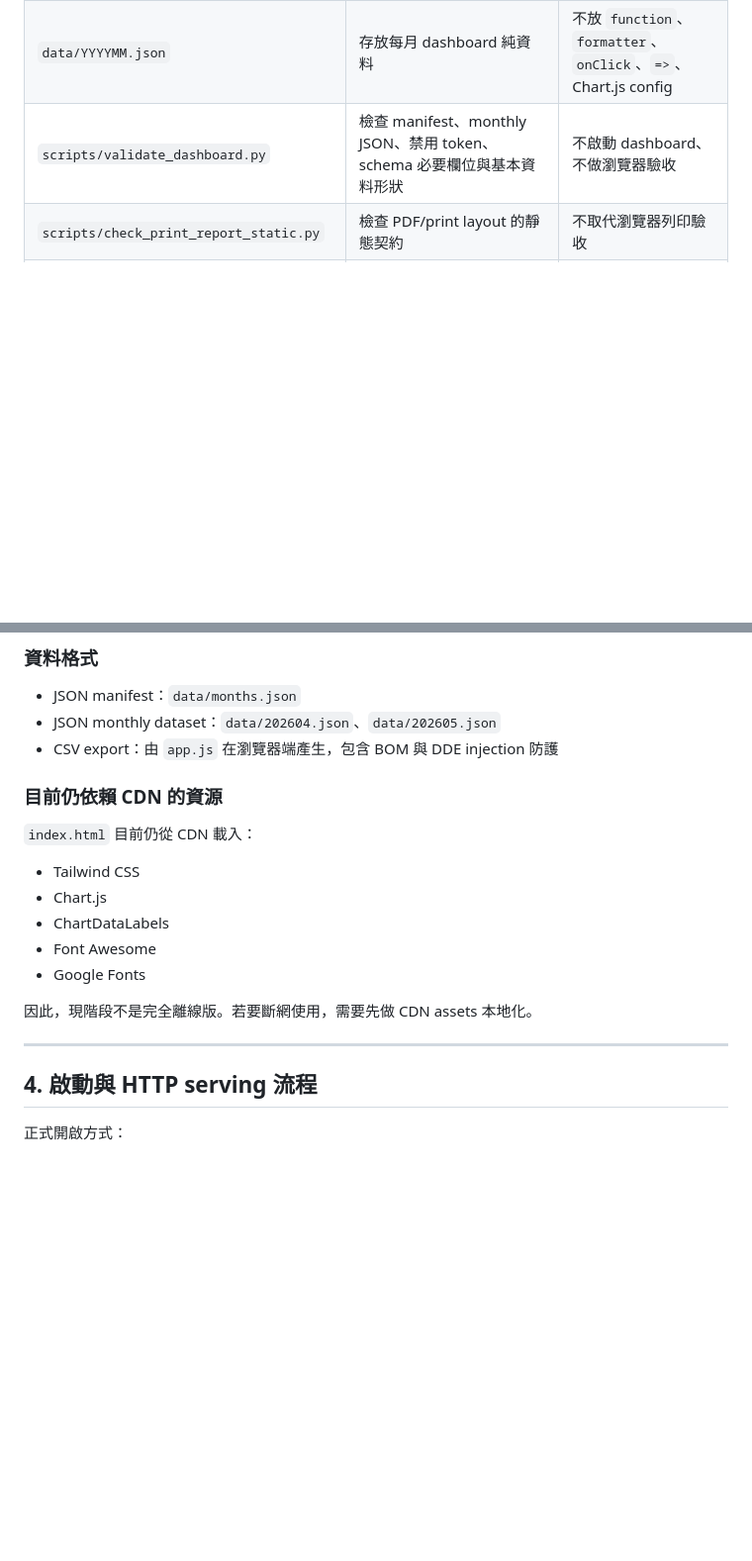
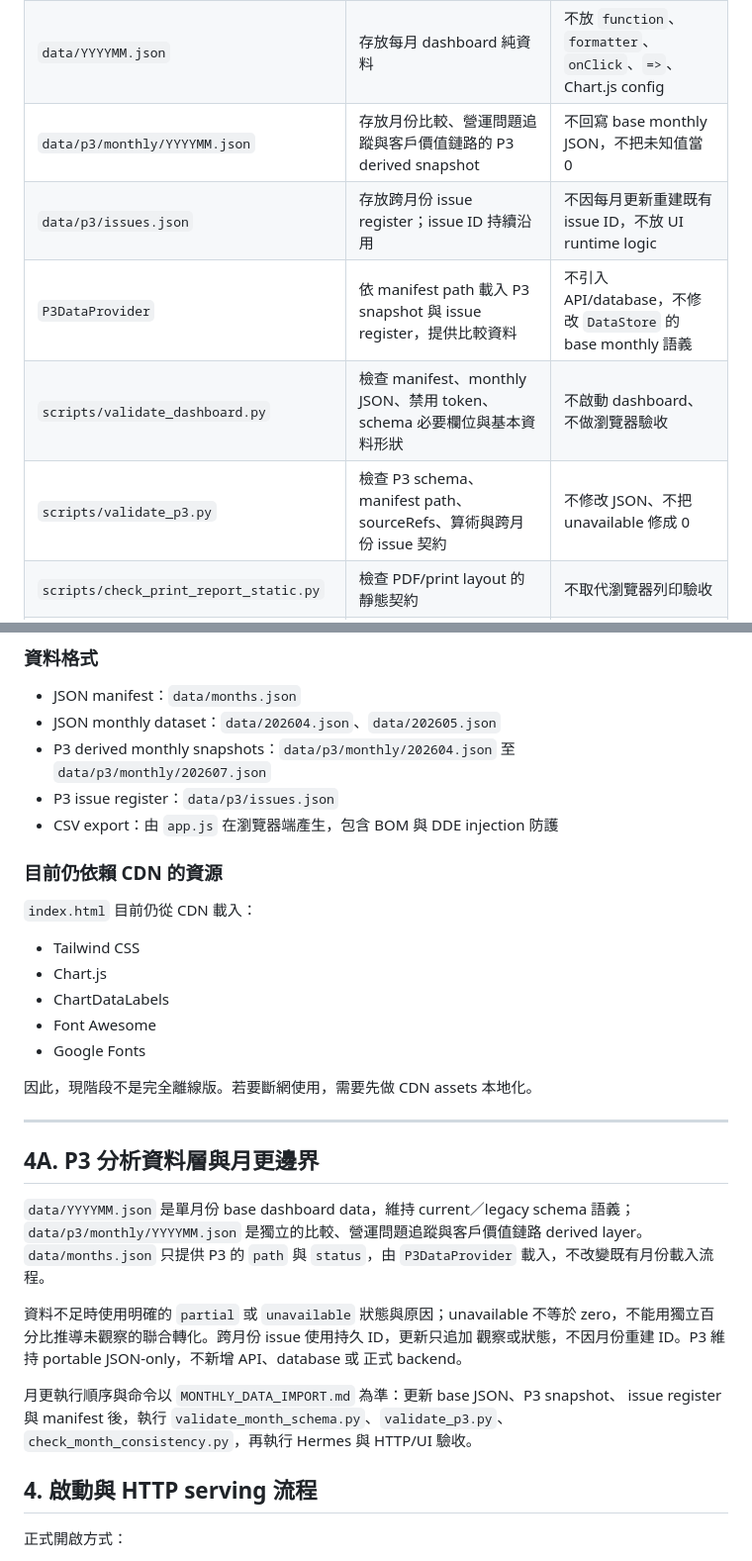
Before and after one commit to waitungchan-oss/dashboard-project, a Markdown page: SYSTEM_MAP.md, 2 parts joined by grey strips. Shown at 99% size. Drawn GitHub-style; blank space fills up the shorter version.

Commit message:
docs: document P3 monthly analysis workflow

```diff
--- a/SYSTEM_MAP.md
+++ b/SYSTEM_MAP.md
@@ -77,7 +82,11 @@ flowchart LR
 | `#printReport` | PDF/print 專用 DOM 容器；只在 `body.print-mode` 顯示 | 不應在一般 dashboard 模式中顯示 |
 | `data/months.json` | 管理可用月份、預設月份、schema 類型與狀態 | 不放圖表 formatter、不放互動邏輯 |
 | `data/YYYYMM.json` | 存放每月 dashboard 純資料 | 不放 `function`、`formatter`、`onClick`、`=>`、Chart.js config |
+| `data/p3/monthly/YYYYMM.json` | 存放月份比較、營運問題追蹤與客戶價值鏈路的 P3 derived snapshot | 不回寫 base monthly JSON，不把未知值當 0 |
+| `data/p3/issues.json` | 存放跨月份 issue register；issue ID 持續沿用 | 不因每月更新重建既有 issue ID，不放 UI runtime logic |
+| `P3DataProvider` | 依 manifest path 載入 P3 snapshot 與 issue register，提供比較資料 | 不引入 API/database，不修改 `DataStore` 的 base monthly 語義 |
 | `scripts/validate_dashboard.py` | 檢查 manifest、monthly JSON、禁用 token、schema 必要欄位與基本資料形狀 | 不啟動 dashboard、不做瀏覽器驗收 |
+| `scripts/validate_p3.py` | 檢查 P3 schema、manifest path、sourceRefs、算術與跨月份 issue 契約 | 不修改 JSON、不把 unavailable 修成 0 |
 | `scripts/check_print_report_static.py` | 檢查 PDF/print layout 的靜態契約 | 不取代瀏覽器列印驗收 |
 | `scripts/check_screen_layout_static.py` | 檢查一般畫面不被 print layout 污染 | 不取代人工 UI 檢查 |
 
@@ -106,6 +115,8 @@ flowchart LR
 
 - JSON manifest：`data/months.json`
 - JSON monthly dataset：`data/202604.json`、`data/202605.json`
+- P3 derived monthly snapshots：`data/p3/monthly/202604.json` 至 `data/p3/monthly/202607.json`
+- P3 issue register：`data/p3/issues.json`
 - CSV export：由 `app.js` 在瀏覽器端產生，包含 BOM 與 DDE injection 防護
 
 ### 目前仍依賴 CDN 的資源
@@ -121,6 +132,22 @@ flowchart LR
 因此，現階段不是完全離線版。若要斷網使用，需要先做 CDN assets 本地化。
 
 ---
+
+## 4A. P3 分析資料層與月更邊界
+
+`data/YYYYMM.json` 是單月份 base dashboard data，維持 current／legacy schema 語義；
+`data/p3/monthly/YYYYMM.json` 是獨立的比較、營運問題追蹤與客戶價值鏈路 derived
+layer。`data/months.json` 只提供 P3 的 `path` 與 `status`，由 `P3DataProvider`
+載入，不改變既有月份載入流程。
+
+資料不足時使用明確的 `partial` 或 `unavailable` 狀態與原因；unavailable 不等於
+zero，不能用獨立百分比推導未觀察的聯合轉化。跨月份 issue 使用持久 ID，更新只追加
+觀察或狀態，不因月份重建 ID。P3 維持 portable JSON-only，不新增 API、database 或
+正式 backend。
+
+月更執行順序與命令以 `MONTHLY_DATA_IMPORT.md` 為準：更新 base JSON、P3 snapshot、
+issue register 與 manifest 後，執行 `validate_month_schema.py`、`validate_p3.py`、
+`check_month_consistency.py`，再執行 Hermes 與 HTTP/UI 驗收。
 
 ## 4. 啟動與 HTTP serving 流程
 
```
Also changed, not shown: other parts of SYSTEM_MAP.md (+7 -2 lines), DASHBOARD_PROJECT_HANDOFF.md (+34 -7 lines), MONTHLY_DATA_IMPORT.md (+41 -5 lines).
